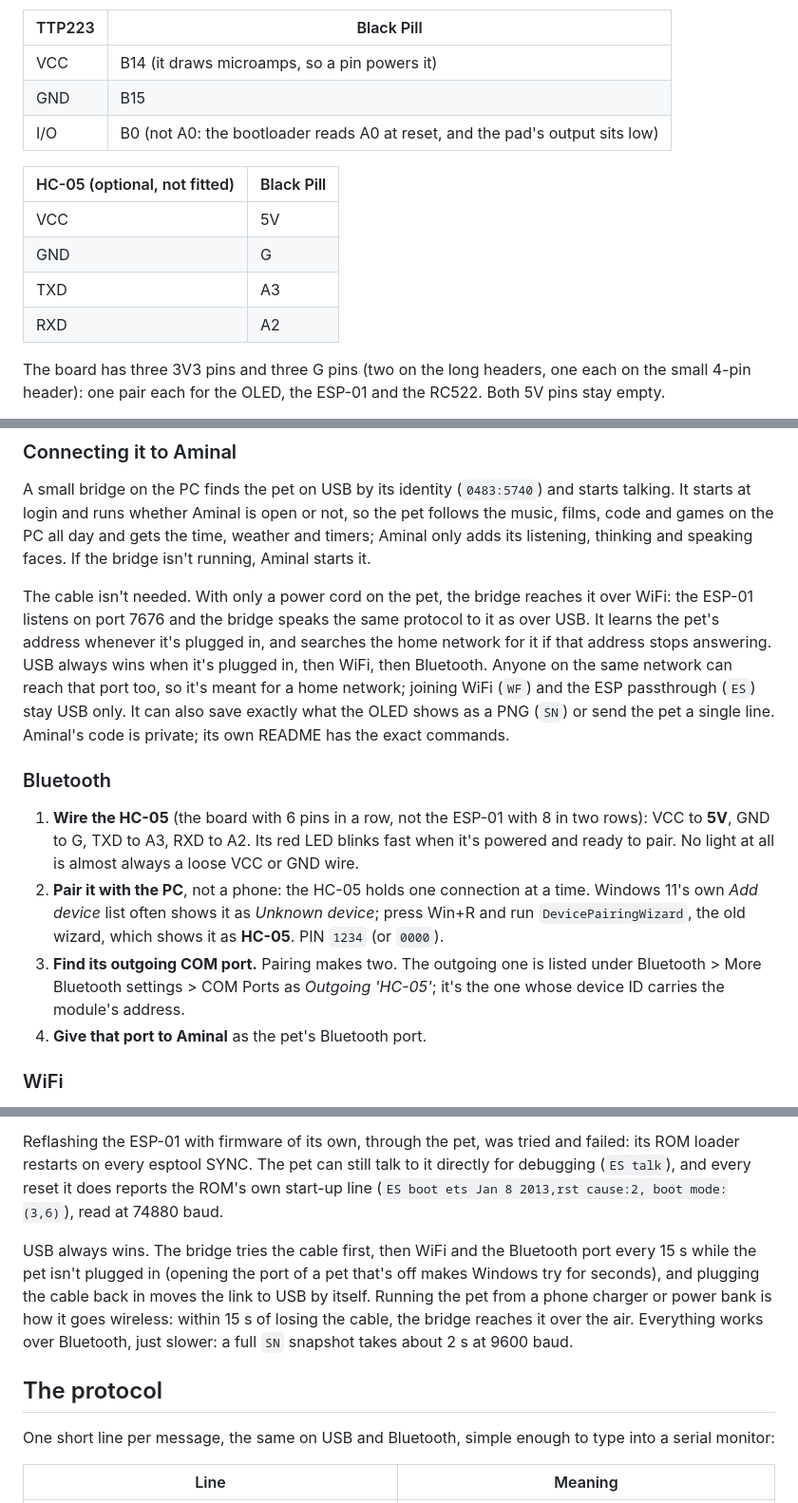
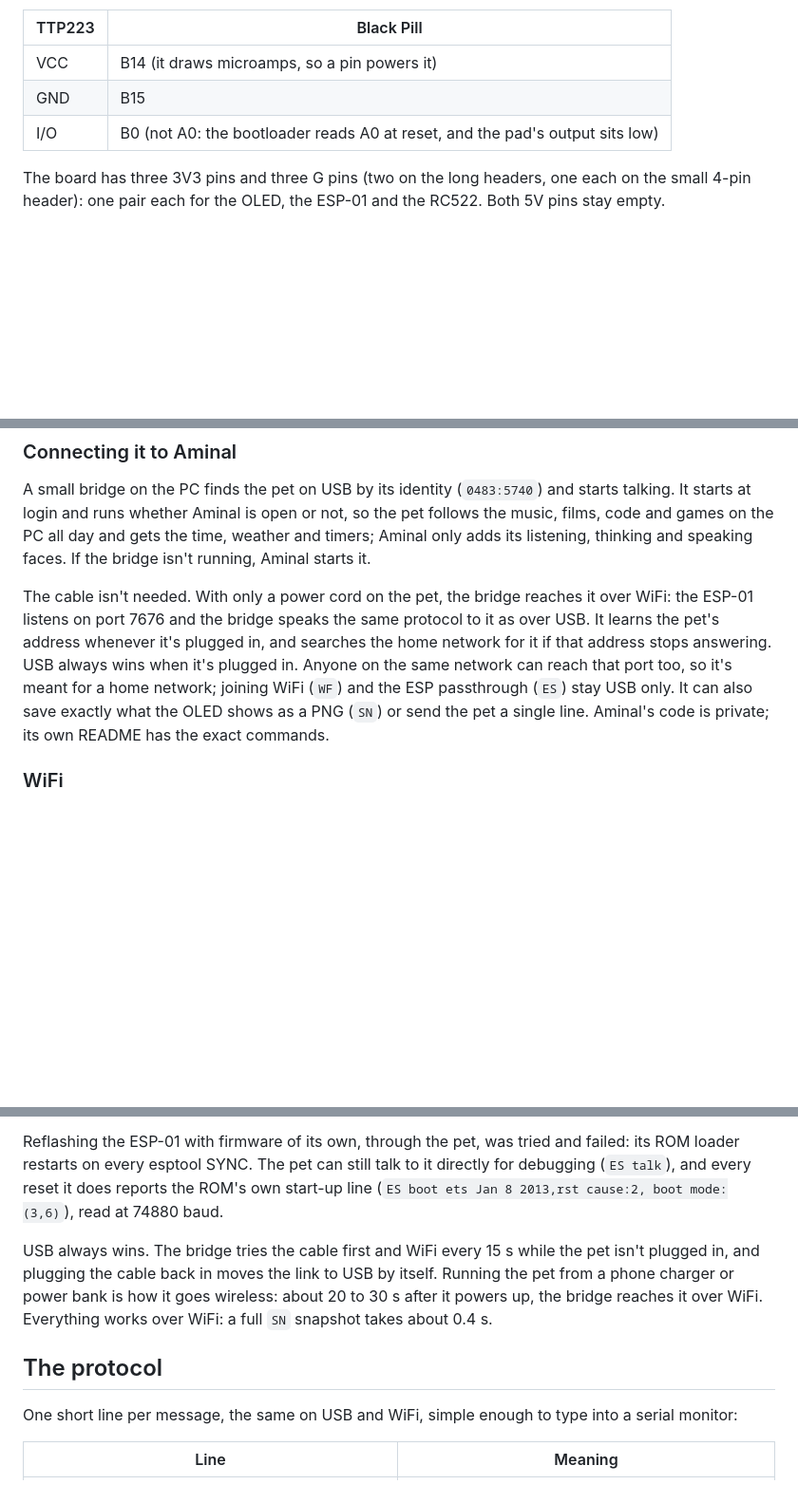
Before and after one commit to BiswasMosam/Desktop-pet, a Markdown page: README.md, 3 parts joined by grey strips. Shown at 95% size. Rendered like a GitHub page; blank space fills up the shorter version.

Commit message:
README: Bluetooth is gone, so is its setup
The HC-05 came out when WiFi took over its job; the README still had its
wiring, its pairing steps and 'then Bluetooth' in the link order.

```diff
--- a/README.md
+++ b/README.md
@@ -136,13 +135,6 @@ A tap also dismisses a card. A screen you flipped to returns to the face after 2
 | GND | B15 |
 | I/O | B0 (not A0: the bootloader reads A0 at reset, and the pad's output sits low) |
 
-| HC-05 (optional, not fitted) | Black Pill |
-| --- | --- |
-| VCC | 5V |
-| GND | G |
-| TXD | A3 |
-| RXD | A2 |
-
 The board has three 3V3 pins and three G pins (two on the long headers, one each on the small 4-pin header): one pair each for the OLED, the ESP-01 and the RC522. Both 5V pins stay empty.
 
 The ESP-01's pins aren't labelled on top. With the chips facing you and the antenna up, one row holds GND, GPIO2, GPIO0 and RX, the other TX, EN, RST and 3V3; GND and 3V3 sit at opposite corners. GPIO2 stays empty.
@@ -172,14 +164,7 @@ The default build targets the F401CC and also runs on an F411CE. For the F411's
 
 A small bridge on the PC finds the pet on USB by its identity (`0483:5740`) and starts talking. It starts at login and runs whether Aminal is open or not, so the pet follows the music, films, code and games on the PC all day and gets the time, weather and timers; Aminal only adds its listening, thinking and speaking faces. If the bridge isn't running, Aminal starts it.
 
-The cable isn't needed. With only a power cord on the pet, the bridge reaches it over WiFi: the ESP-01 listens on port 7676 and the bridge speaks the same protocol to it as over USB. It learns the pet's address whenever it's plugged in, and searches the home network for it if that address stops answering. USB always wins when it's plugged in, then WiFi, then Bluetooth. Anyone on the same network can reach that port too, so it's meant for a home network; joining WiFi (`WF`) and the ESP passthrough (`ES`) stay USB only. It can also save exactly what the OLED shows as a PNG (`SN`) or send the pet a single line. Aminal's code is private; its own README has the exact commands.
-
-### Bluetooth
-
-1. **Wire the HC-05** (the board with 6 pins in a row, not the ESP-01 with 8 in two rows): VCC to **5V**, GND to G, TXD to A3, RXD to A2. Its red LED blinks fast when it's powered and ready to pair. No light at all is almost always a loose VCC or GND wire.
-2. **Pair it with the PC**, not a phone: the HC-05 holds one connection at a time. Windows 11's own *Add device* list often shows it as *Unknown device*; press Win+R and run `DevicePairingWizard`, the old wizard, which shows it as **HC-05**. PIN `1234` (or `0000`).
-3. **Find its outgoing COM port.** Pairing makes two. The outgoing one is listed under Bluetooth > More Bluetooth settings > COM Ports as *Outgoing 'HC-05'*; it's the one whose device ID carries the module's address.
-4. **Give that port to Aminal** as the pet's Bluetooth port.
+The cable isn't needed. With only a power cord on the pet, the bridge reaches it over WiFi: the ESP-01 listens on port 7676 and the bridge speaks the same protocol to it as over USB. It learns the pet's address whenever it's plugged in, and searches the home network for it if that address stops answering. USB always wins when it's plugged in. Anyone on the same network can reach that port too, so it's meant for a home network; joining WiFi (`WF`) and the ESP passthrough (`ES`) stay USB only. It can also save exactly what the OLED shows as a PNG (`SN`) or send the pet a single line. Aminal's code is private; its own README has the exact commands.
 
 ### WiFi
 
@@ -191,11 +176,11 @@ To connect it, run the bridge's WiFi setup with the pet on USB. It offers the ne
 
 Reflashing the ESP-01 with firmware of its own, through the pet, was tried and failed: its ROM loader restarts on every esptool SYNC. The pet can still talk to it directly for debugging (`ES talk`), and every reset it does reports the ROM's own start-up line (`ES boot ets Jan 8 2013,rst cause:2, boot mode:(3,6)`), read at 74880 baud.
 
-USB always wins. The bridge tries the cable first, then WiFi and the Bluetooth port every 15 s while the pet isn't plugged in (opening the port of a pet that's off makes Windows try for seconds), and plugging the cable back in moves the link to USB by itself. Running the pet from a phone charger or power bank is how it goes wireless: within 15 s of losing the cable, the bridge reaches it over the air. Everything works over Bluetooth, just slower: a full `SN` snapshot takes about 2 s at 9600 baud.
+USB always wins. The bridge tries the cable first and WiFi every 15 s while the pet isn't plugged in, and plugging the cable back in moves the link to USB by itself. Running the pet from a phone charger or power bank is how it goes wireless: about 20 to 30 s after it powers up, the bridge reaches it over WiFi. Everything works over WiFi: a full `SN` snapshot takes about 0.4 s.
 
 ## The protocol
 
-One short line per message, the same on USB and Bluetooth, simple enough to type into a serial monitor:
+One short line per message, the same on USB and WiFi, simple enough to type into a serial monitor:
 
 | Line | Meaning |
 | --- | --- |
```
Also changed, not shown: other parts of README.md (+1 -2 lines).
